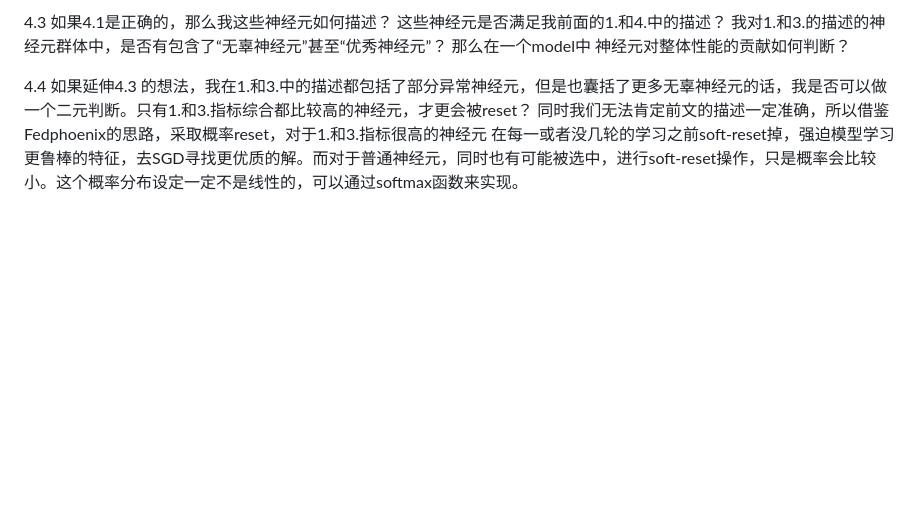
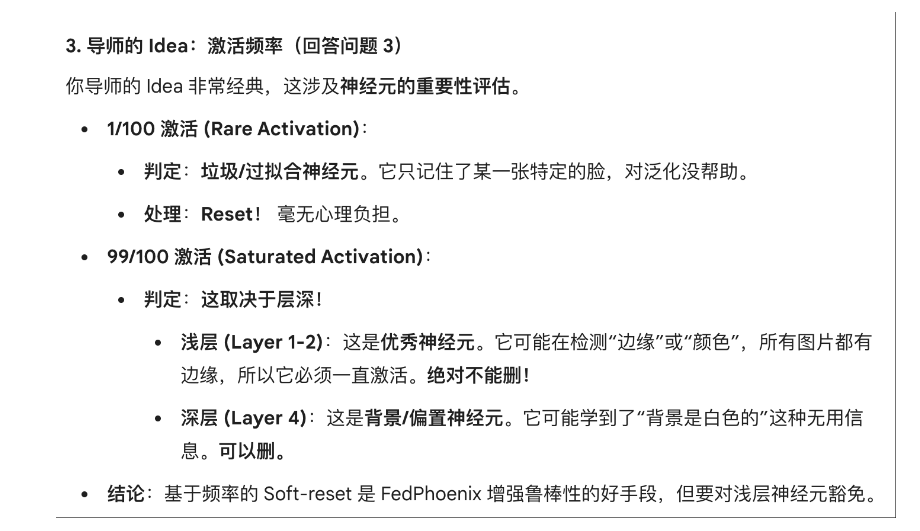
Before and after one commit to Giant-L/FedFAAR, a Markdown page: readme.md, the part around one of its changes. GitHub-like rendering; pictures changed too: assets/image-20251217145047731.png (added); blank space fills up the shorter version.

```diff
--- a/readme.md
+++ b/readme.md
@@ -30,5 +35,4 @@
 
-4.3 如果4.1是正确的，那么我这些神经元如何描述？ 这些神经元是否满足我前面的1.和4.中的描述？ 我对1.和3.的描述的神经元群体中，是否有包含了“无辜神经元”甚至“优秀神经元”？ 那么在一个model中 神经元对整体性能的贡献如何判断？
+   ![image-20251217145047731](./assets/image-20251217145047731.png)
 
-4.4 如果延伸4.3 的想法，我在1.和3.中的描述都包括了部分异常神经元，但是也囊括了更多无辜神经元的话，我是否可以做一个二元判断。只有1.和3.指标综合都比较高的神经元，才更会被reset？ 同时我们无法肯定前文的描述一定准确，所以借鉴Fedphoenix的思路，采取概率reset，对于1.和3.指标很高的神经元 在每一或者没几轮的学习之前soft-reset掉，强迫模型学习更鲁棒的特征，去SGD寻找更优质的解。而对于普通神经元，同时也有可能被选中，进行soft-reset操作，只是概率会比较小。这个概率分布设定一定不是线性的，可以通过softmax函数来实现。
 
```
Also changed, not shown: other parts of readme.md (+62 -10 lines), assets/image-20251217145016342.png (added), assets/image-20251217145036283.png (added), assets/image-20251217145108171.png (added), assets/image-20251217145117809.png (added), assets/image-20251217145137717.png (added), 2 other files.
